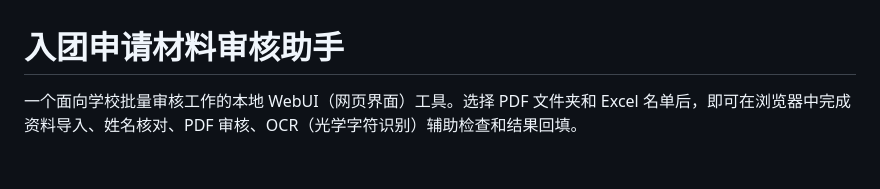
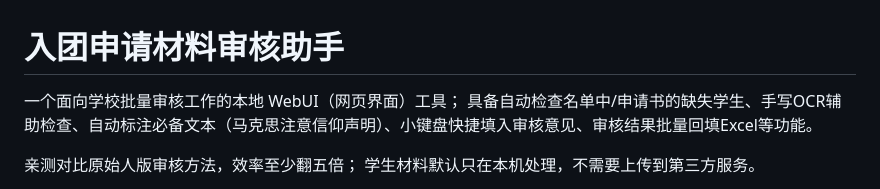
Before and after one commit to jzcangshu/league-review-helper, a Markdown page: README.md, the part around one of its changes. Rendered like a GitHub page; blank space fills up the shorter version.

```diff
--- a/README.md
+++ b/README.md
@@ -1,6 +1,8 @@
 # 入团申请材料审核助手
 
-一个面向学校批量审核工作的本地 WebUI（网页界面）工具。选择 PDF 文件夹和 Excel 名单后，即可在浏览器中完成资料导入、姓名核对、PDF 审核、OCR（光学字符识别）辅助检查和结果回填。
+一个面向学校批量审核工作的本地 WebUI（网页界面）工具；
+具备自动检查名单中/申请书的缺失学生、手写OCR辅助检查、自动标注必备文本（马克思注意信仰声明）、小键盘快捷填入审核意见、审核结果批量回填Excel等功能。
 
+亲测对比原始人版审核方法，效率至少翻五倍；
 学生材料默认只在本机处理，不需要上传到第三方服务。
 
```
Also changed, not shown: other parts of README.md (+1 -1 lines).
